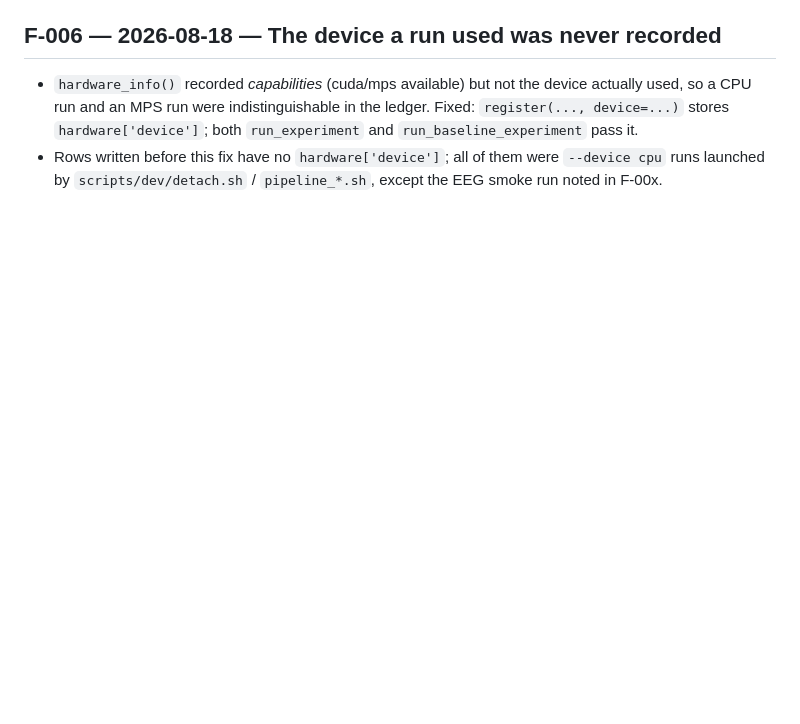
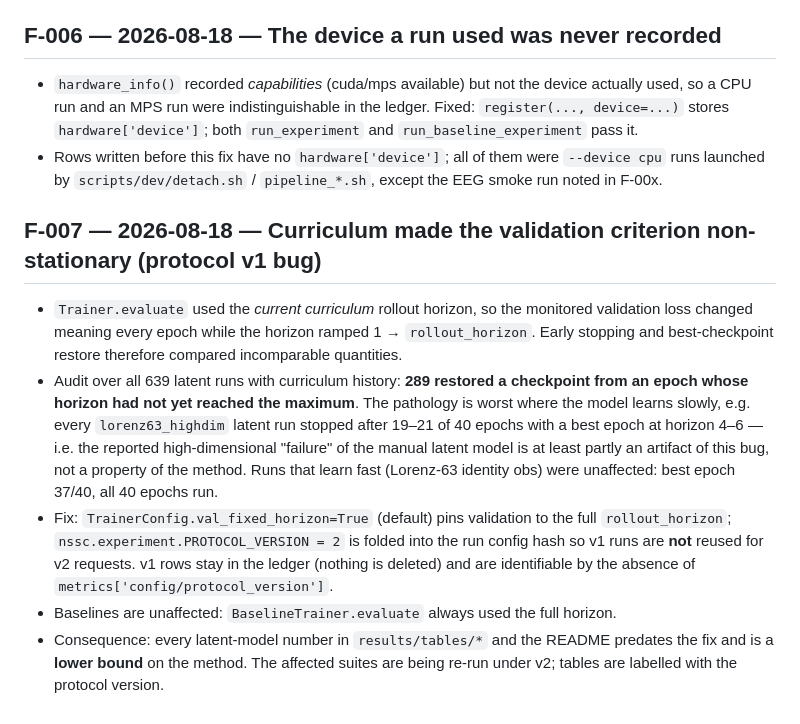
Before and after one commit to sunkalpchandra/neural-state-space-compiler, a Markdown page: research/failures.md, the part around the change. Drawn GitHub-style; blank space fills up the shorter version.

Commit message:
docs(research): F-007 non-stationary validation criterion, audit over 639 runs

```diff
--- a/research/failures.md
+++ b/research/failures.md
@@ -64,3 +64,22 @@ _No entries yet._
   stores `hardware['device']`; both `run_experiment` and `run_baseline_experiment` pass it.
 - Rows written before this fix have no `hardware['device']`; all of them were `--device cpu` runs
   launched by `scripts/dev/detach.sh` / `pipeline_*.sh`, except the EEG smoke run noted in F-00x.
+
+## F-007 — 2026-08-18 — Curriculum made the validation criterion non-stationary (protocol v1 bug)
+- `Trainer.evaluate` used the *current curriculum* rollout horizon, so the monitored validation loss
+  changed meaning every epoch while the horizon ramped 1 → `rollout_horizon`. Early stopping and
+  best-checkpoint restore therefore compared incomparable quantities.
+- Audit over all 639 latent runs with curriculum history: **289 restored a checkpoint from an epoch
+  whose horizon had not yet reached the maximum**. The pathology is worst where the model learns
+  slowly, e.g. every `lorenz63_highdim` latent run stopped after 19–21 of 40 epochs with a best
+  epoch at horizon 4–6 — i.e. the reported high-dimensional "failure" of the manual latent model is
+  at least partly an artifact of this bug, not a property of the method.
+  Runs that learn fast (Lorenz-63 identity obs) were unaffected: best epoch 37/40, all 40 epochs run.
+- Fix: `TrainerConfig.val_fixed_horizon=True` (default) pins validation to the full
+  `rollout_horizon`; `nssc.experiment.PROTOCOL_VERSION = 2` is folded into the run config hash so
+  v1 runs are **not** reused for v2 requests. v1 rows stay in the ledger (nothing is deleted) and are
+  identifiable by the absence of `metrics['config/protocol_version']`.
+- Baselines are unaffected: `BaselineTrainer.evaluate` always used the full horizon.
+- Consequence: every latent-model number in `results/tables/*` and the README predates the fix and is
+  a **lower bound** on the method. The affected suites are being re-run under v2; tables are labelled
+  with the protocol version.
```
